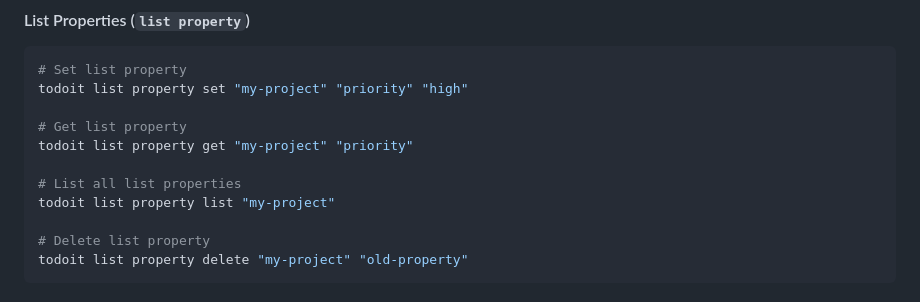
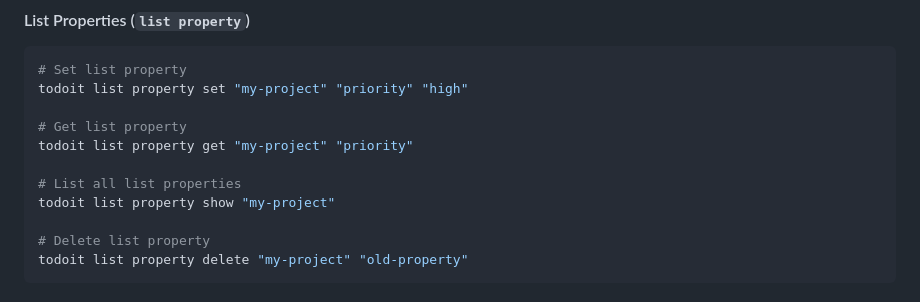
Before and after one commit to hipotures/todoit, a Markdown page: docs/CLI_GUIDE.md, the part around the change. Drawn GitHub-style.

Commit message:
docs: Update CLI_GUIDE.md for property command rename
- Update example from 'todoit list property list' to 'todoit list property show'
- Align documentation with v2.4.2 command changes
- Maintain consistency across all documentation

🤖 Generated with [Claude Code](https://claude.ai/code)

Co-Authored-By: Claude <noreply@anthropic.com>

```diff
--- a/docs/CLI_GUIDE.md
+++ b/docs/CLI_GUIDE.md
@@ -509,7 +509,7 @@ todoit list property set "my-project" "priority" "high"
 todoit list property get "my-project" "priority"
 
 # List all list properties
-todoit list property list "my-project"
+todoit list property show "my-project"
 
 # Delete list property
 todoit list property delete "my-project" "old-property"
```
